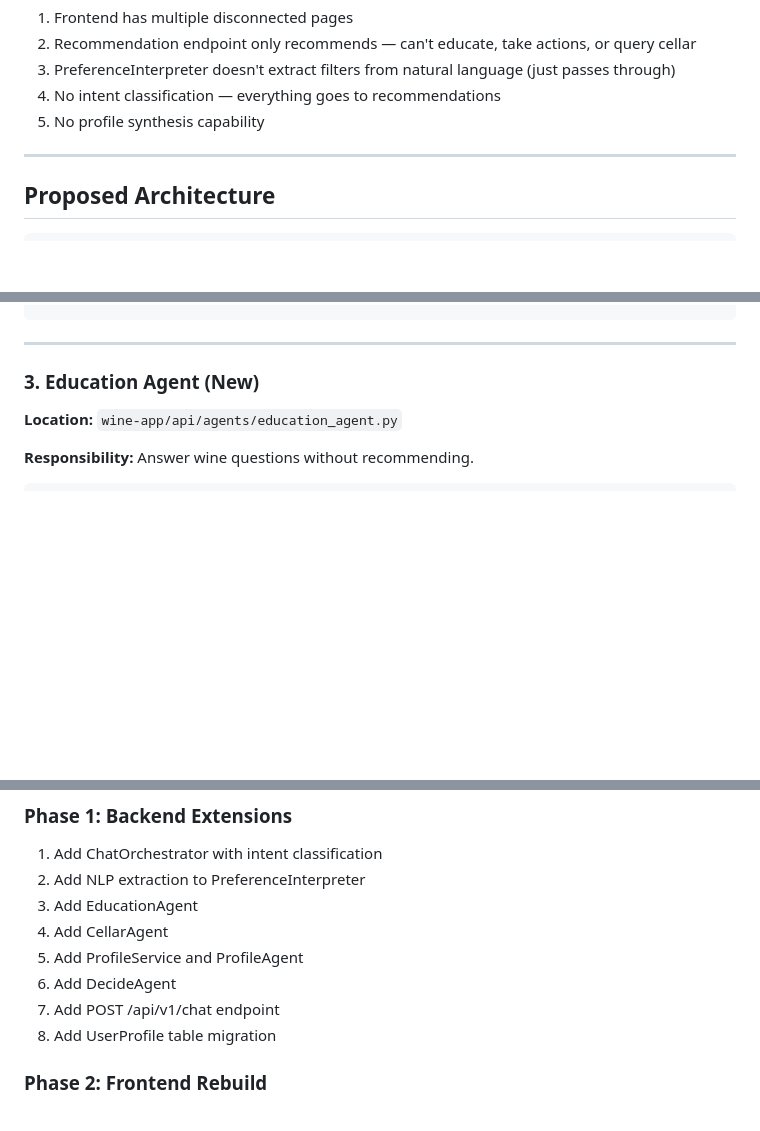
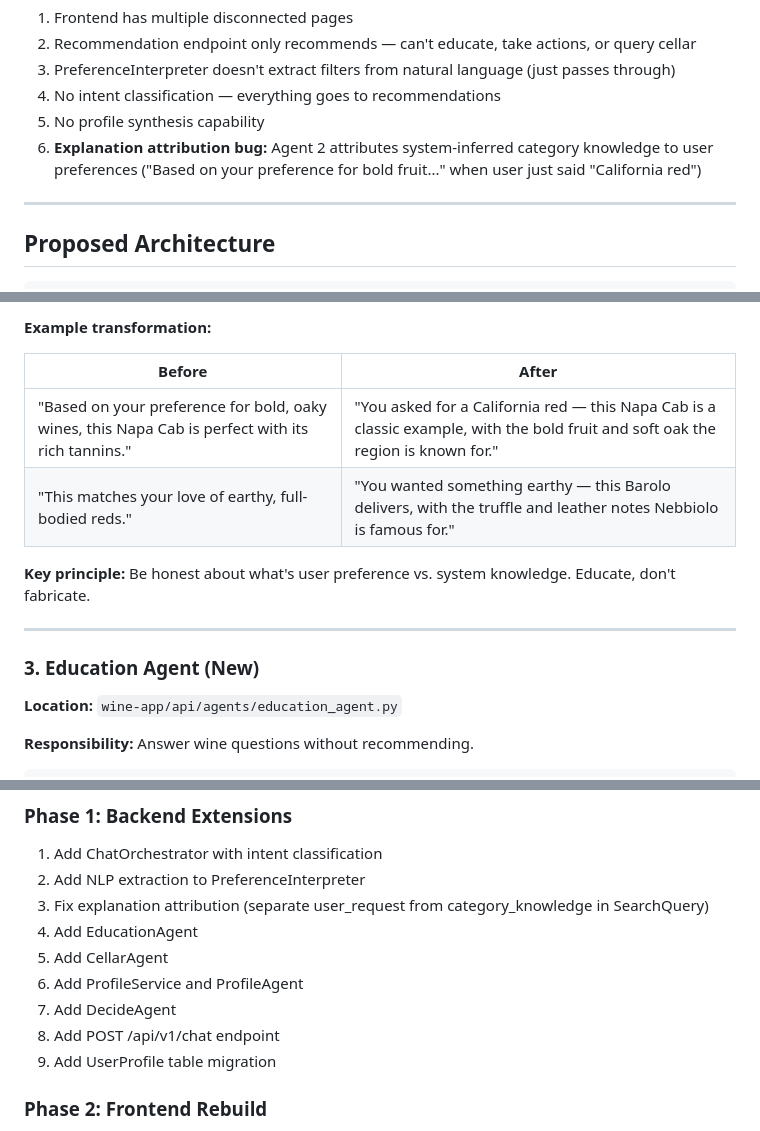
Before and after one commit to shreyapatelcodes/wine-bot, a Markdown page: docs/RFC-pip-architecture.md, 3 parts joined by grey strips. Rendered like a GitHub page; blank space fills up the shorter version.

```diff
--- a/docs/RFC-pip-architecture.md
+++ b/docs/RFC-pip-architecture.md
@@ -72,6 +72,7 @@ This RFC describes the technical architecture for rebuilding wine-app as a chat-
 3. PreferenceInterpreter doesn't extract filters from natural language (just passes through)
 4. No intent classification — everything goes to recommendations
 5. No profile synthesis capability
+6. **Explanation attribution bug:** Agent 2 attributes system-inferred category knowledge to user preferences ("Based on your preference for bold fruit..." when user just said "California red")
 
 ---
 
@@ -238,3 +324,11 @@ class PreferenceInterpreter:
+**Example transformation:**
+
+| Before | After |
+|--------|-------|
+| "Based on your preference for bold, oaky wines, this Napa Cab is perfect with its rich tannins." | "You asked for a California red — this Napa Cab is a classic example, with the bold fruit and soft oak the region is known for." |
+| "This matches your love of earthy, full-bodied reds." | "You wanted something earthy — this Barolo delivers, with the truffle and leather notes Nebbiolo is famous for." |
+
+**Key principle:** Be honest about what's user preference vs. system knowledge. Educate, don't fabricate.
 
 ---
 
@@ -656,12 +750,13 @@ interface Card {
 ### Phase 1: Backend Extensions
 1. Add ChatOrchestrator with intent classification
 2. Add NLP extraction to PreferenceInterpreter
-3. Add EducationAgent
-4. Add CellarAgent
-5. Add ProfileService and ProfileAgent
-6. Add DecideAgent
-7. Add POST /api/v1/chat endpoint
-8. Add UserProfile table migration
+3. Fix explanation attribution (separate user_request from category_knowledge in SearchQuery)
+4. Add EducationAgent
+5. Add CellarAgent
+6. Add ProfileService and ProfileAgent
+7. Add DecideAgent
+8. Add POST /api/v1/chat endpoint
+9. Add UserProfile table migration
 
 ### Phase 2: Frontend Rebuild
 1. Build new ChatContainer with card rendering
```
Also changed, not shown: other parts of docs/RFC-pip-architecture.md (+86 -0 lines).
